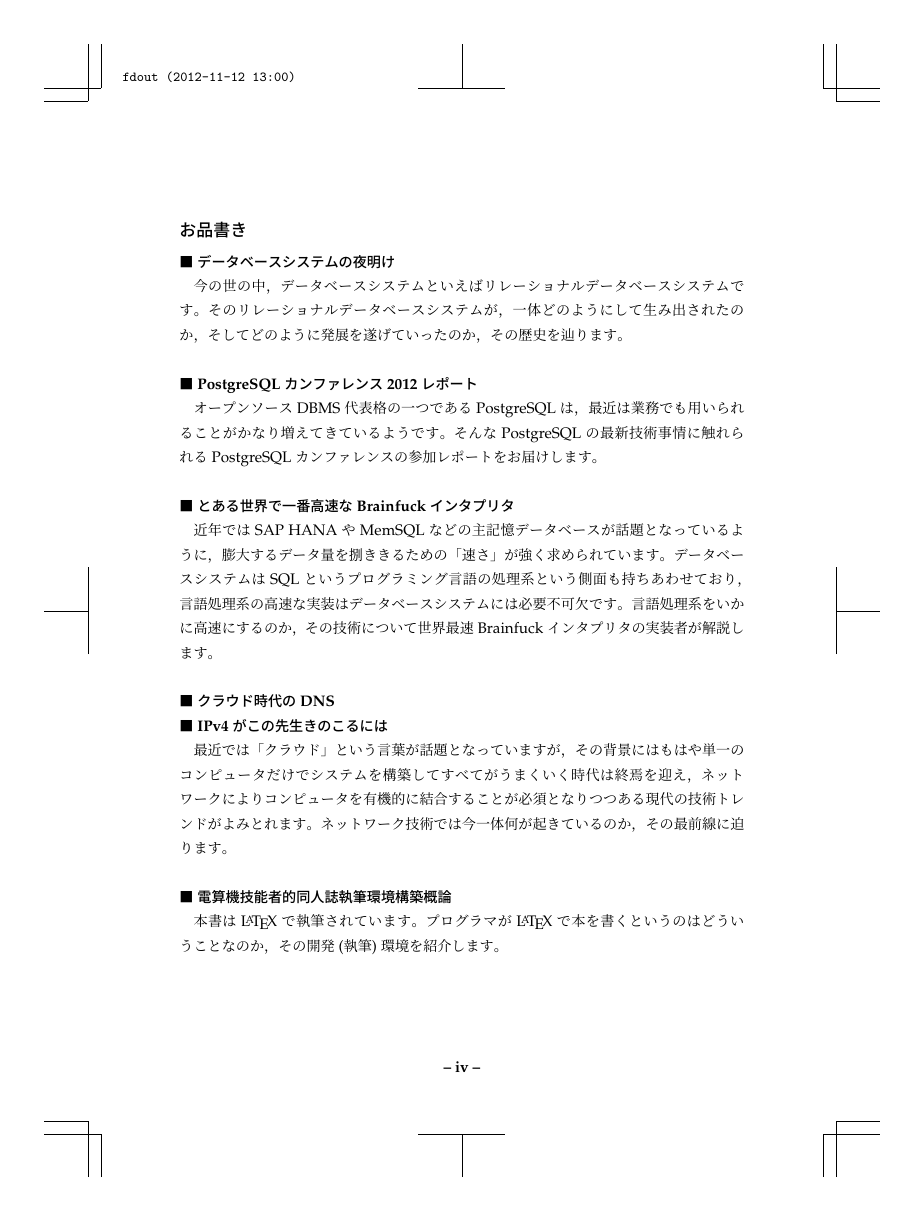
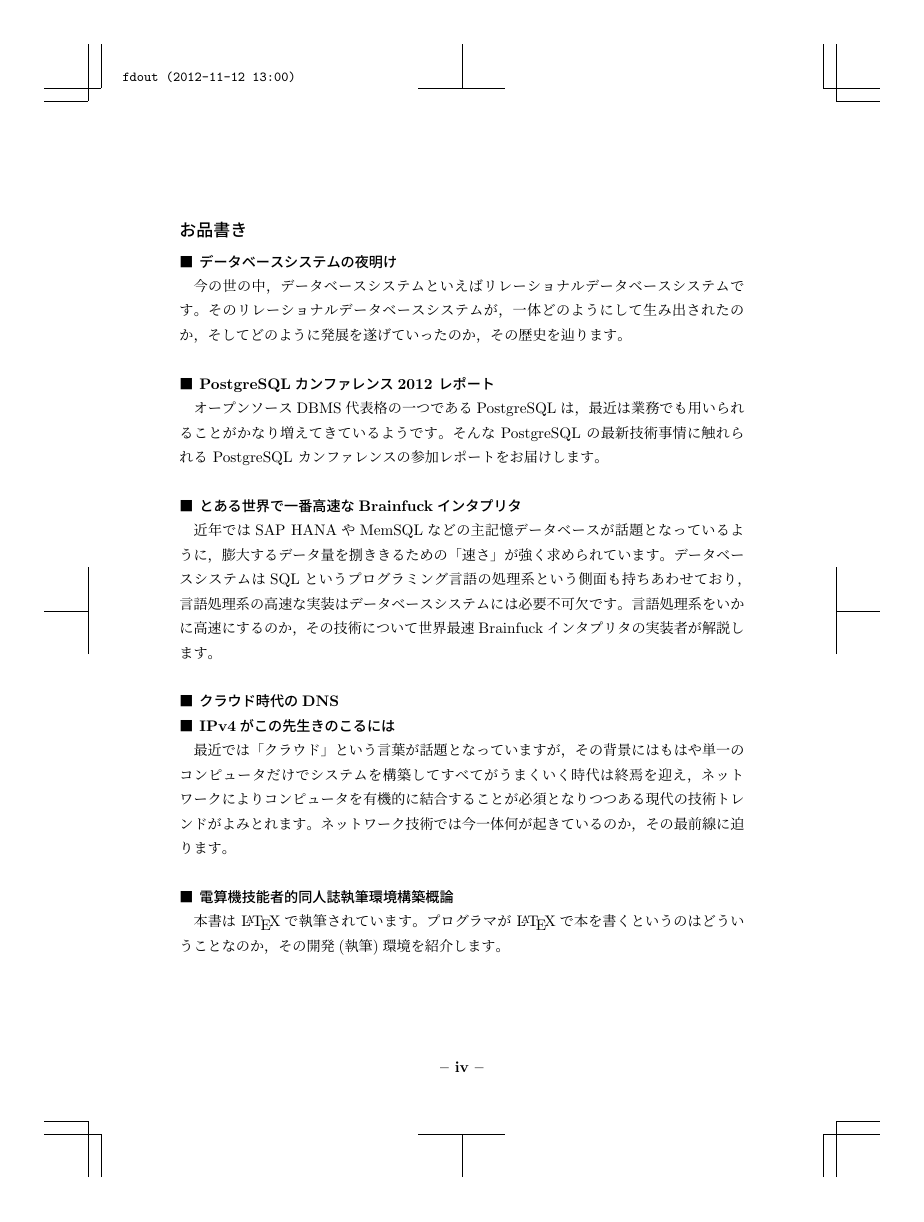
Before and after one commit to hayamiz/dbtimes-vol02, a LaTeX book (book.tex): page 4 of 12. Compiled offline with pLaTeX and dvipdfmx.

Commit message:
font changed

```diff
--- a/book.tex
+++ b/book.tex
@@ -9,7 +9,8 @@
 \usepackage{fancybox}
 \usepackage{listings}
 % Palatino
-\usepackage{palatino}
+\usepackage{helvet}
+\usepackage{euler}
 
 %% Page Layout
 % B5: 182mm x 257mm
```
